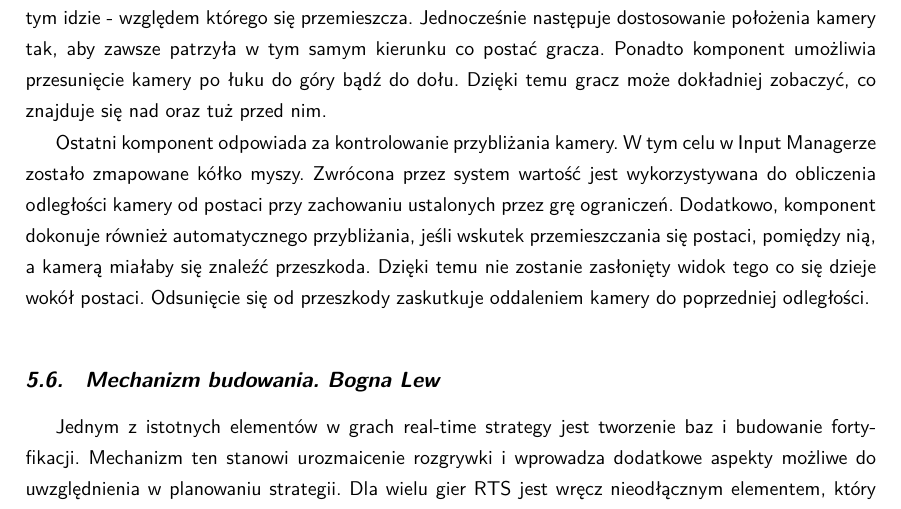
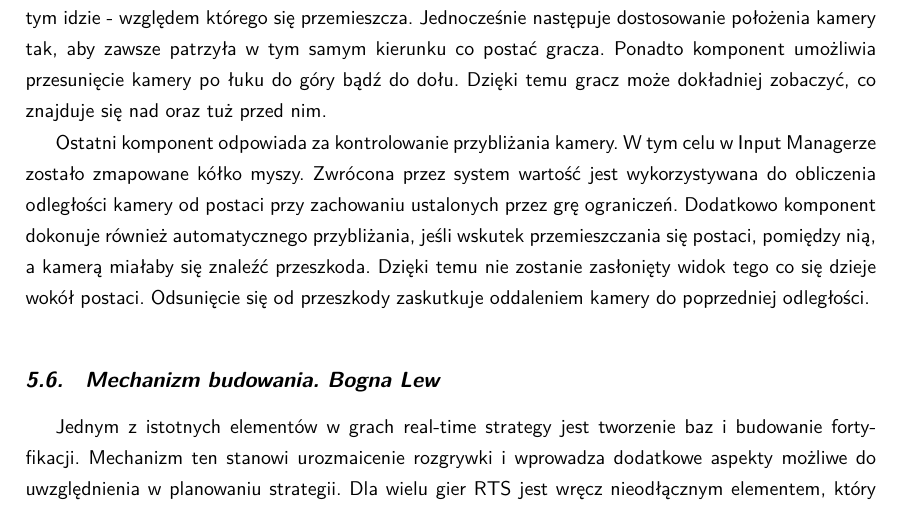
Before and after one commit to YetAnotherSpieskowcy/RTS, a LaTeX document (docs/main.tex, which reads docs/chapters/kontroler_postaci.tex): part of page 24 of 35, cut so that both start at the same text. Compiled offline with LuaLaTeX.

Commit message:
Update docs/chapters/kontroler_postaci.tex
Co-authored-by: Bartosz Strzelecki <48790127+bstrzelecki@users.noreply.github.com>

```diff
--- a/docs/chapters/kontroler_postaci.tex
+++ b/docs/chapters/kontroler_postaci.tex
@@ -28,7 +28,7 @@ co znajduje się nad oraz tuż przed nim.
 
 Ostatni komponent odpowiada za kontrolowanie przybliżania kamery. W tym celu w Input Managerze zostało zmapowane kółko
 myszy. Zwrócona przez system wartość jest wykorzystywana do obliczenia odległości kamery od postaci przy zachowaniu
-ustalonych przez grę ograniczeń. Dodatkowo, komponent dokonuje również automatycznego przybliżania, jeśli wskutek
+ustalonych przez grę ograniczeń. Dodatkowo komponent dokonuje również automatycznego przybliżania, jeśli wskutek
 przemieszczania się postaci, pomiędzy nią, a kamerą miałaby się znaleźć przeszkoda. Dzięki temu nie zostanie zasłonięty
 widok tego co się dzieje wokół postaci. Odsunięcie się od przeszkody zaskutkuje oddaleniem kamery do poprzedniej
 odległości.
```
